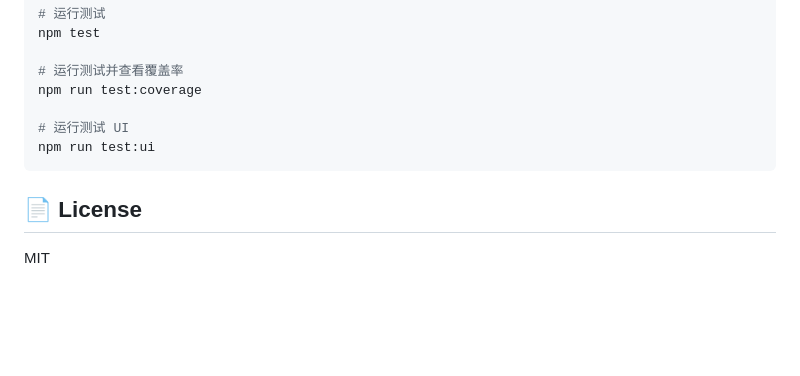
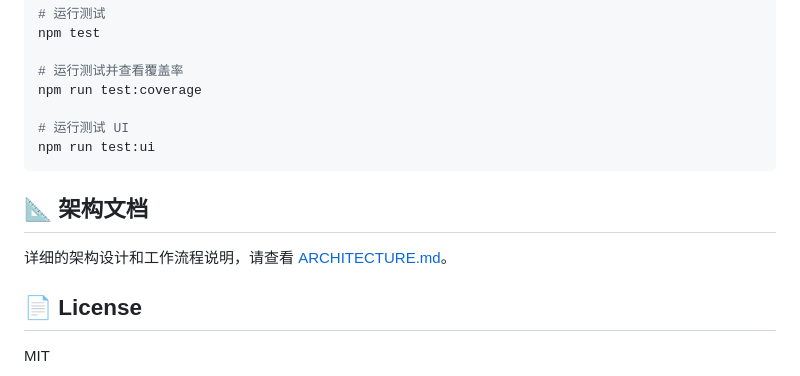
Before and after one commit to liuyuanquan/chunk-upload, a Markdown page: README.md, the part around the change. Drawn GitHub-style; blank space fills up the shorter version.

````diff
--- a/README.md
+++ b/README.md
@@ -358,6 +358,10 @@ npm run test:coverage
 npm run test:ui
 ```
 
+## 📐 架构文档
+
+详细的架构设计和工作流程说明，请查看 [ARCHITECTURE.md](./ARCHITECTURE.md)。
+
 ## 📄 License
 
 MIT
````
Also changed, not shown: ARCHITECTURE.md (added, +491 -0 lines).
